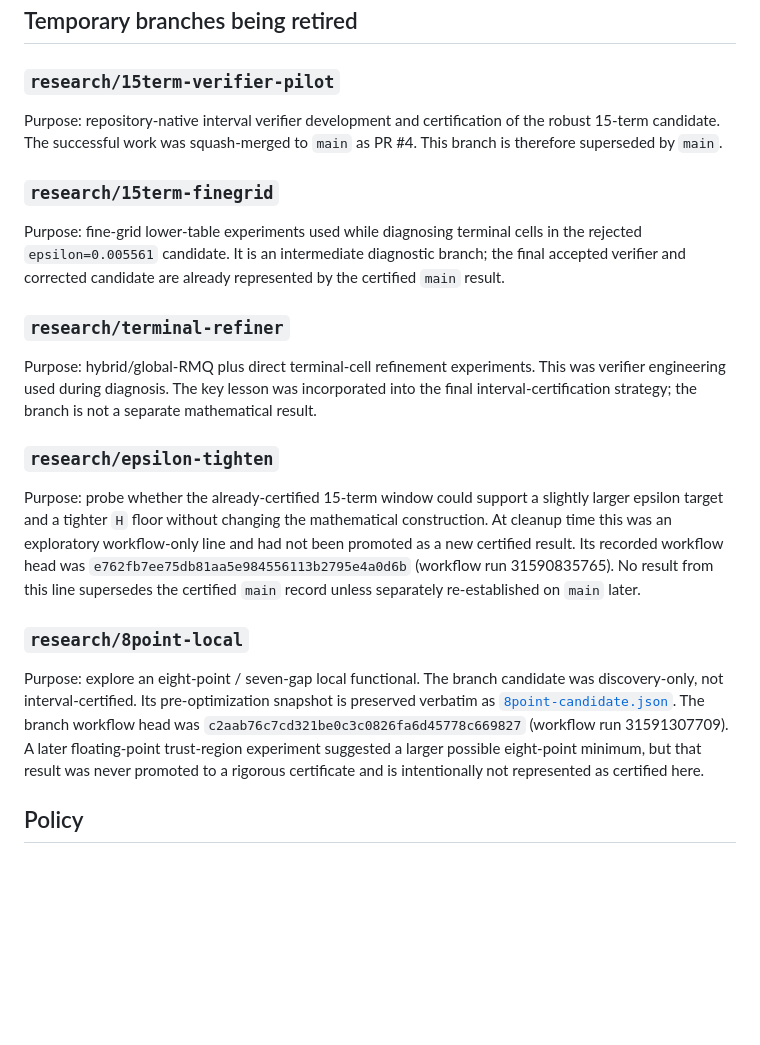
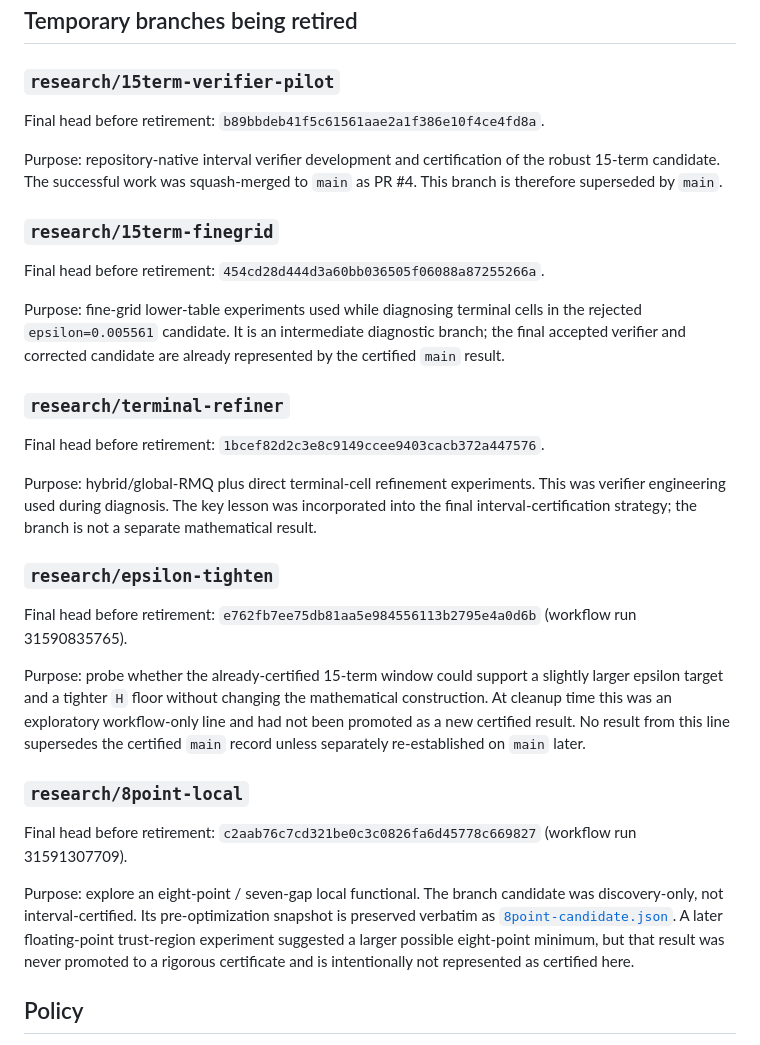
Before and after one commit to AMTOPA/zeta-exact-pressure, a Markdown page: archive/2026-08-12-experimental-branches/README.md, the part around the change. Rendered like a GitHub page; blank space fills up the shorter version.

Commit message:
Record retired branch head SHAs

```diff
--- a/archive/2026-08-12-experimental-branches/README.md
+++ b/archive/2026-08-12-experimental-branches/README.md
@@ -16,23 +16,33 @@ The certified research-draft result promoted to `main` is the robust 15-term, se
 
 ### `research/15term-verifier-pilot`
 
+Final head before retirement: `b89bbdeb41f5c61561aae2a1f386e10f4ce4fd8a`.
+
 Purpose: repository-native interval verifier development and certification of the robust 15-term candidate. The successful work was squash-merged to `main` as PR #4. This branch is therefore superseded by `main`.
 
 ### `research/15term-finegrid`
+
+Final head before retirement: `454cd28d444d3a60bb036505f06088a87255266a`.
 
 Purpose: fine-grid lower-table experiments used while diagnosing terminal cells in the rejected `epsilon=0.005561` candidate. It is an intermediate diagnostic branch; the final accepted verifier and corrected candidate are already represented by the certified `main` result.
 
 ### `research/terminal-refiner`
 
+Final head before retirement: `1bcef82d2c3e8c9149ccee9403cacb372a447576`.
+
 Purpose: hybrid/global-RMQ plus direct terminal-cell refinement experiments. This was verifier engineering used during diagnosis. The key lesson was incorporated into the final interval-certification strategy; the branch is not a separate mathematical result.
 
 ### `research/epsilon-tighten`
 
-Purpose: probe whether the already-certified 15-term window could support a slightly larger epsilon target and a tighter `H` floor without changing the mathematical construction. At cleanup time this was an exploratory workflow-only line and had not been promoted as a new certified result. Its recorded workflow head was `e762fb7ee75db81aa5e984556113b2795e4a0d6b` (workflow run 31590835765). No result from this line supersedes the certified `main` record unless separately re-established on `main` later.
+Final head before retirement: `e762fb7ee75db81aa5e984556113b2795e4a0d6b` (workflow run 31590835765).
+
+Purpose: probe whether the already-certified 15-term window could support a slightly larger epsilon target and a tighter `H` floor without changing the mathematical construction. At cleanup time this was an exploratory workflow-only line and had not been promoted as a new certified result. No result from this line supersedes the certified `main` record unless separately re-established on `main` later.
 
 ### `research/8point-local`
 
-Purpose: explore an eight-point / seven-gap local functional. The branch candidate was discovery-only, not interval-certified. Its pre-optimization snapshot is preserved verbatim as [`8point-candidate.json`](8point-candidate.json). The branch workflow head was `c2aab76c7cd321be0c3c0826fa6d45778c669827` (workflow run 31591307709). A later floating-point trust-region experiment suggested a larger possible eight-point minimum, but that result was never promoted to a rigorous certificate and is intentionally not represented as certified here.
+Final head before retirement: `c2aab76c7cd321be0c3c0826fa6d45778c669827` (workflow run 31591307709).
+
+Purpose: explore an eight-point / seven-gap local functional. The branch candidate was discovery-only, not interval-certified. Its pre-optimization snapshot is preserved verbatim as [`8point-candidate.json`](8point-candidate.json). A later floating-point trust-region experiment suggested a larger possible eight-point minimum, but that result was never promoted to a rigorous certificate and is intentionally not represented as certified here.
 
 ## Policy
 
```
